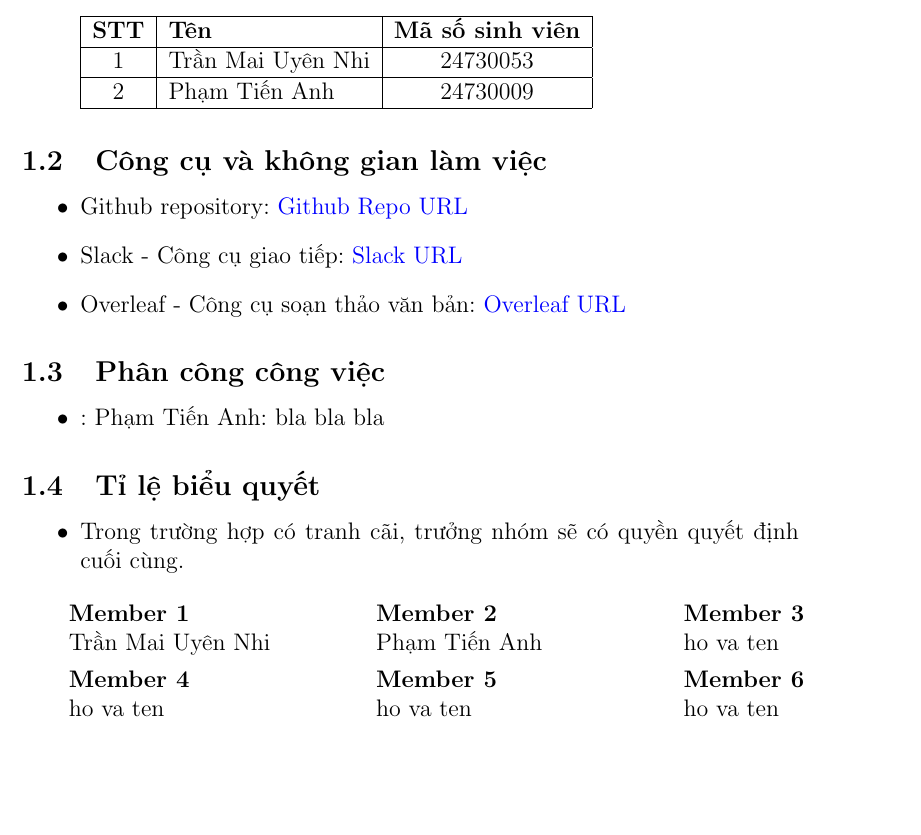
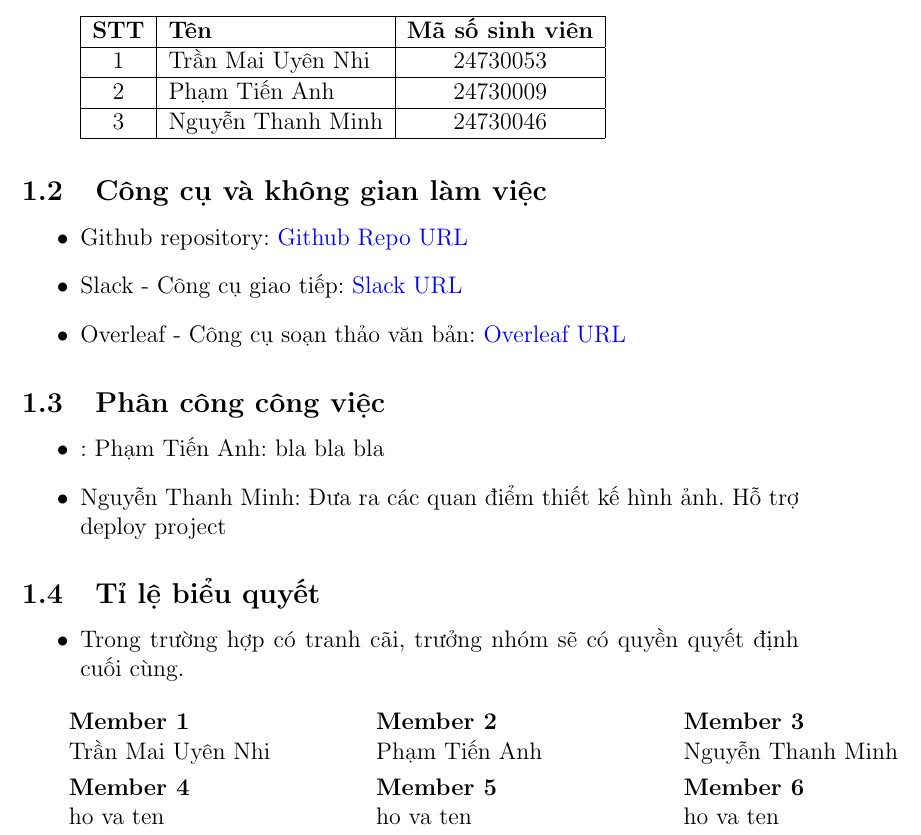
Before and after one commit to UIT-24730009/SnakeGame, a LaTeX document (baocao.tex): part of page 3 of 3, cut so that both start at the same text, the shorter picture padded with empty space. Compiled offline with pdfLaTeX.

Commit message:
(feat) add member in latex

```diff
--- a/baocao.tex
+++ b/baocao.tex
@@ -52,6 +52,8 @@
             \hline
             2 & Phạm Tiến Anh & 24730009 \\
             \hline
+            3 & Nguyễn Thanh Minh & 24730046 \\
+            \hline
         \end{tabular}
 \end{itemize}
 
@@ -68,6 +70,7 @@
 \subsection{Phân công công việc}
 \begin{itemize}
     \item: Phạm Tiến Anh: bla bla bla
+    \item Nguyễn Thanh Minh: Đưa ra các quan điểm thiết kế hình ảnh. Hỗ trợ deploy project
 
 \end{itemize}
 
@@ -91,10 +94,9 @@
     \end{tabular}
     &
     \begin{tabular}{@{}c@{}}
-        ho va ten \\
+        Nguyễn Thanh Minh \\
         % \includegraphics[width=5cm]{signature.png}
     \end{tabular}
-
 \end{tabular}
 \\
 
```
